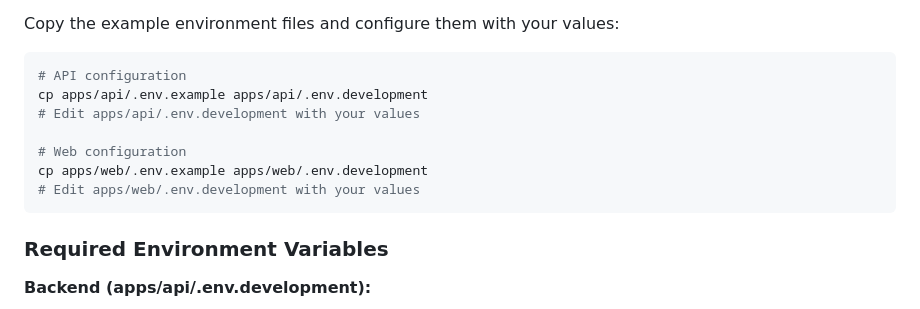
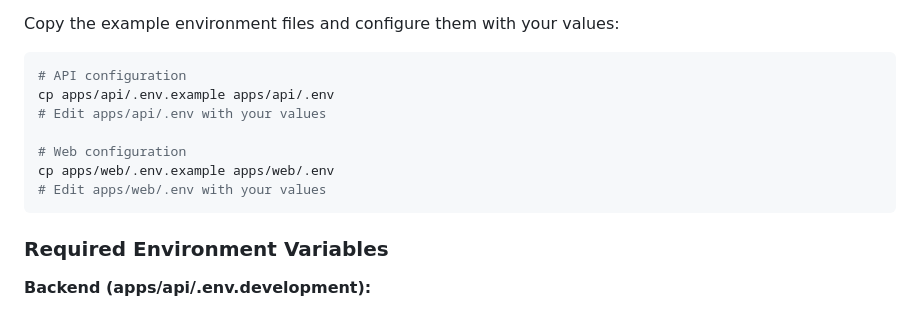
Before and after one commit to zachlankton/zwc-chat, a Markdown page: README.md, the part around the change. Rendered like a GitHub page.

Commit message:
correct the env copy instructions

````diff
--- a/README.md
+++ b/README.md
@@ -72,12 +72,12 @@ Copy the example environment files and configure them with your values:
 
 ```bash
 # API configuration
-cp apps/api/.env.example apps/api/.env.development
-# Edit apps/api/.env.development with your values
+cp apps/api/.env.example apps/api/.env
+# Edit apps/api/.env with your values
 
 # Web configuration
-cp apps/web/.env.example apps/web/.env.development
-# Edit apps/web/.env.development with your values
+cp apps/web/.env.example apps/web/.env
+# Edit apps/web/.env with your values
 ```
 
 ### Required Environment Variables
````
